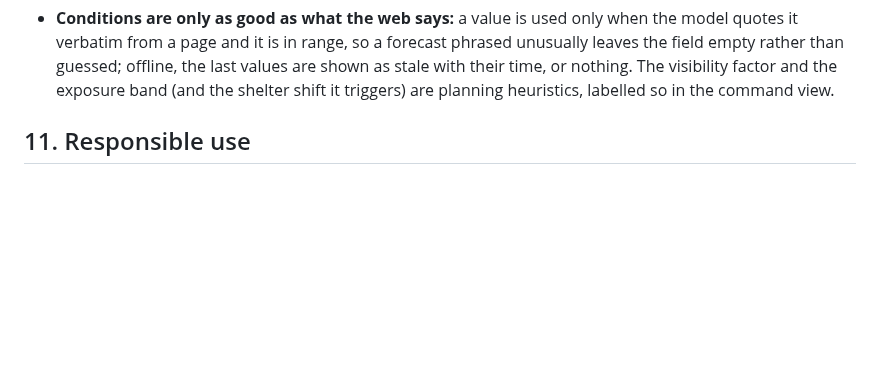
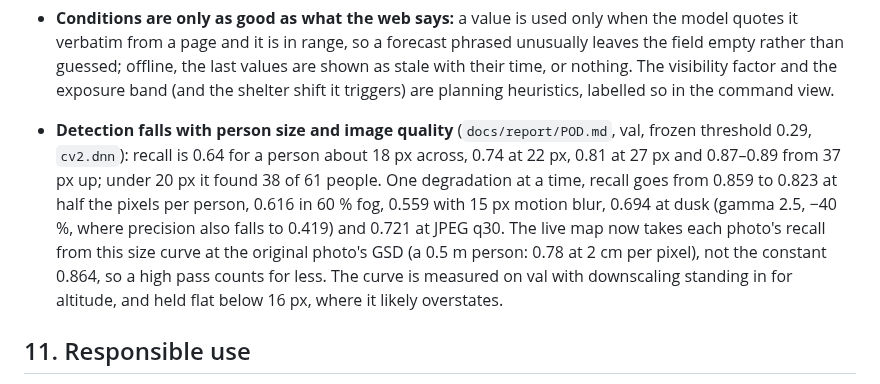
Before and after one commit to Drivera0/sightline, a Markdown page: docs/report/OPENCV_REPORT.md, the part around the change. GitHub-like rendering; blank space fills up the shorter version.

```diff
--- a/docs/report/OPENCV_REPORT.md
+++ b/docs/report/OPENCV_REPORT.md
@@ -834,6 +834,14 @@ Every headline number in one place, with the file it comes from. Simulated resul
   than guessed; offline, the last values are shown as stale with their time, or nothing. The visibility
   factor and the exposure band (and the shelter shift it triggers) are planning heuristics, labelled so
   in the command view.
+- **Detection falls with person size and image quality** (`docs/report/POD.md`, val, frozen threshold
+  0.29, `cv2.dnn`): recall is 0.64 for a person about 18 px across, 0.74 at 22 px, 0.81 at 27 px and
+  0.87–0.89 from 37 px up; under 20 px it found 38 of 61 people. One degradation at a time, recall goes
+  from 0.859 to 0.823 at half the pixels per person, 0.616 in 60 % fog, 0.559 with 15 px motion blur,
+  0.694 at dusk (gamma 2.5, −40 %, where precision also falls to 0.419) and 0.721 at JPEG q30. The live
+  map now takes each photo's recall from this size curve at the original photo's GSD (a 0.5 m person:
+  0.78 at 2 cm per pixel), not the constant 0.864, so a high pass counts for less. The curve is measured
+  on val with downscaling standing in for altitude, and held flat below 16 px, where it likely overstates.
 
 ## 11. Responsible use
 
```
Also changed, not shown: docs/report/EVIDENCE_INDEX.md (+3 -0 lines), docs/report/POD.md (added, +160 -0 lines), docs/report/figures/pod_curve.png (added), 9 other files.
